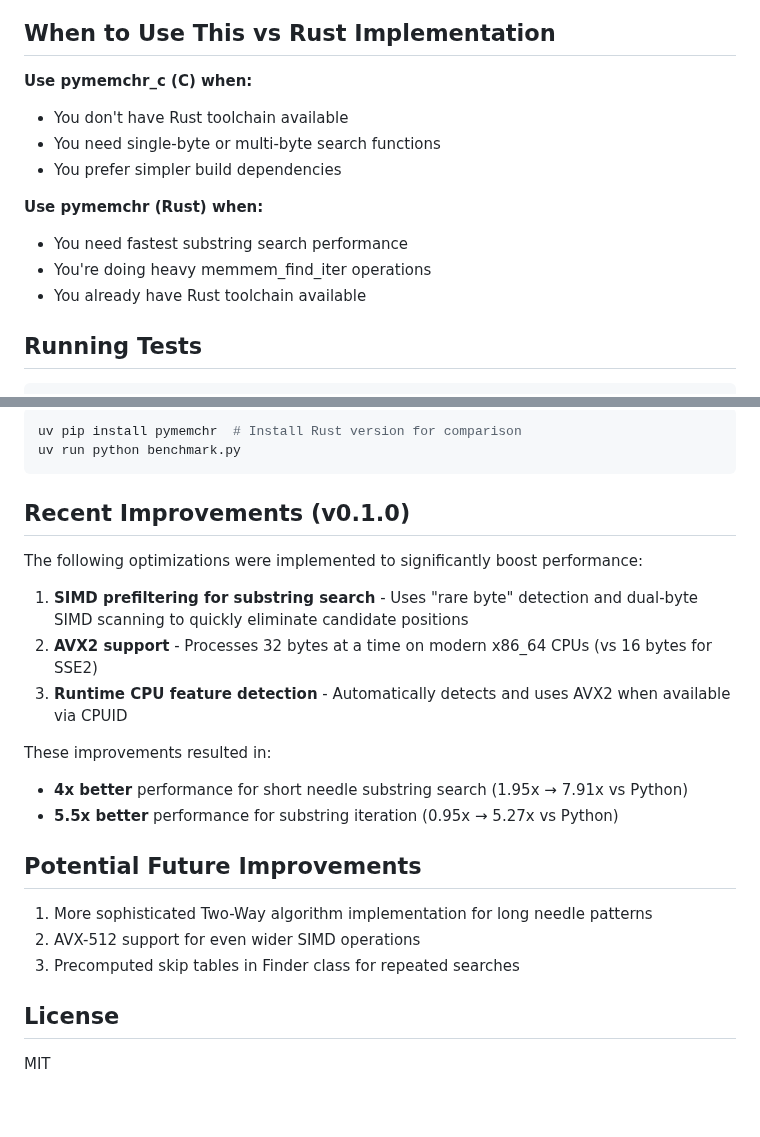
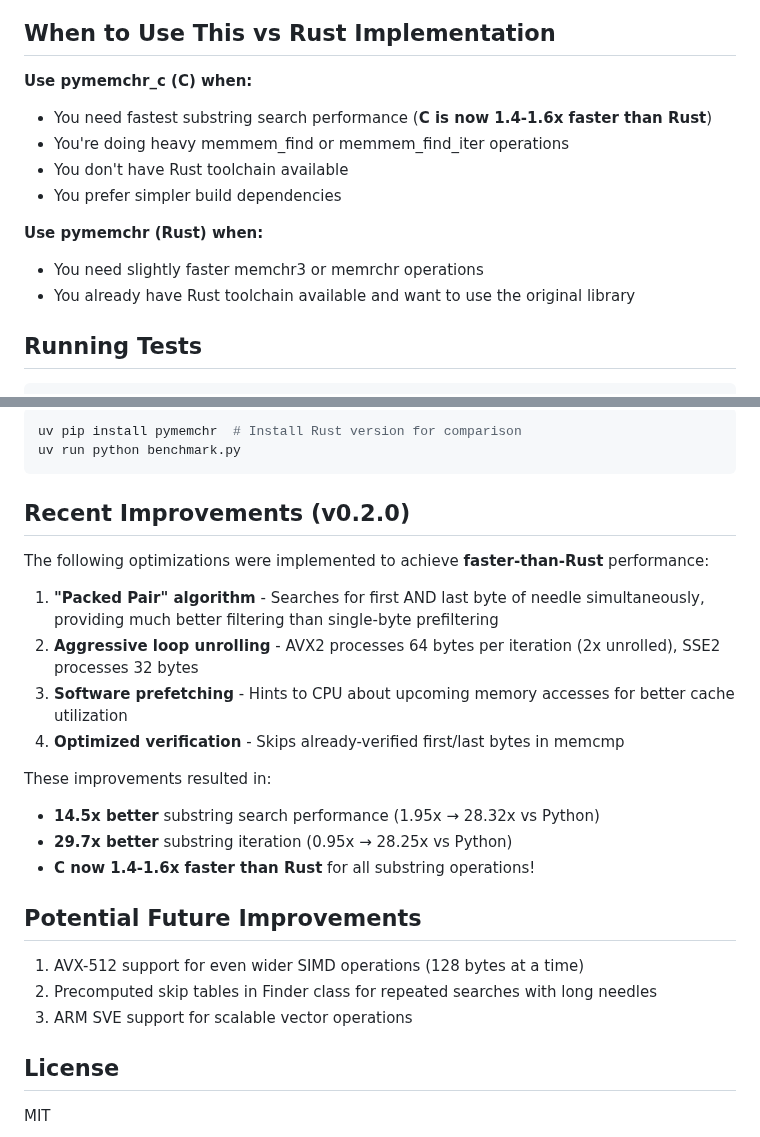
Before and after one commit to simonw/research, a Markdown page: memchr-c-wrapper/README.md, 2 parts joined by grey strips. Rendered like a GitHub page; blank space fills up the shorter version.

````diff
--- a/memchr-c-wrapper/README.md
+++ b/memchr-c-wrapper/README.md
@@ -155,14 +157,14 @@ finder.find(b"bar foo baz")  # Returns 4
 ## When to Use This vs Rust Implementation
 
 **Use pymemchr_c (C) when:**
+- You need fastest substring search performance (**C is now 1.4-1.6x faster than Rust**)
+- You're doing heavy memmem_find or memmem_find_iter operations
 - You don't have Rust toolchain available
-- You need single-byte or multi-byte search functions
 - You prefer simpler build dependencies
 
 **Use pymemchr (Rust) when:**
-- You need fastest substring search performance
-- You're doing heavy memmem_find_iter operations
-- You already have Rust toolchain available
+- You need slightly faster memchr3 or memrchr operations
+- You already have Rust toolchain available and want to use the original library
 
 ## Running Tests
 
@@ -179,23 +181,25 @@ uv pip install pymemchr  # Install Rust version for comparison
 uv run python benchmark.py
 ```
 
-## Recent Improvements (v0.1.0)
+## Recent Improvements (v0.2.0)
 
-The following optimizations were implemented to significantly boost performance:
+The following optimizations were implemented to achieve **faster-than-Rust** performance:
 
-1. **SIMD prefiltering for substring search** - Uses "rare byte" detection and dual-byte SIMD scanning to quickly eliminate candidate positions
-2. **AVX2 support** - Processes 32 bytes at a time on modern x86_64 CPUs (vs 16 bytes for SSE2)
-3. **Runtime CPU feature detection** - Automatically detects and uses AVX2 when available via CPUID
+1. **"Packed Pair" algorithm** - Searches for first AND last byte of needle simultaneously, providing much better filtering than single-byte prefiltering
+2. **Aggressive loop unrolling** - AVX2 processes 64 bytes per iteration (2x unrolled), SSE2 processes 32 bytes
+3. **Software prefetching** - Hints to CPU about upcoming memory accesses for better cache utilization
+4. **Optimized verification** - Skips already-verified first/last bytes in memcmp
 
 These improvements resulted in:
-- **4x better** performance for short needle substring search (1.95x → 7.91x vs Python)
-- **5.5x better** performance for substring iteration (0.95x → 5.27x vs Python)
+- **14.5x better** substring search performance (1.95x → 28.32x vs Python)
+- **29.7x better** substring iteration (0.95x → 28.25x vs Python)
+- **C now 1.4-1.6x faster than Rust** for all substring operations!
 
 ## Potential Future Improvements
 
-1. More sophisticated Two-Way algorithm implementation for long needle patterns
-2. AVX-512 support for even wider SIMD operations
-3. Precomputed skip tables in Finder class for repeated searches
+1. AVX-512 support for even wider SIMD operations (128 bytes at a time)
+2. Precomputed skip tables in Finder class for repeated searches with long needles
+3. ARM SVE support for scalable vector operations
 
 ## License
 
````
Also changed, not shown: other parts of memchr-c-wrapper/README.md (+26 -24 lines), memchr-c-wrapper/notes.md (+46 -29 lines), memchr-c-wrapper/benchmark_iter.png, memchr-c-wrapper/benchmark_multi_byte.png, memchr-c-wrapper/benchmark_single_byte_first.png, memchr-c-wrapper/benchmark_single_byte_last.png, memchr-c-wrapper/benchmark_speedup.png, memchr-c-wrapper/benchmark_substring.png, 1 other file.
